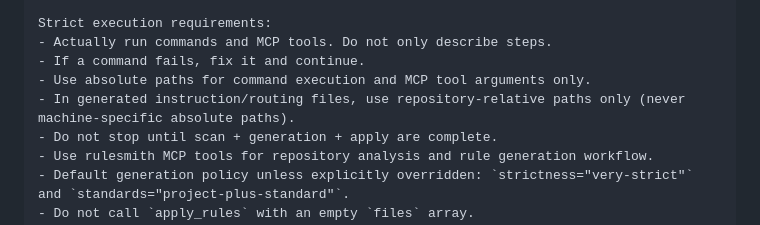
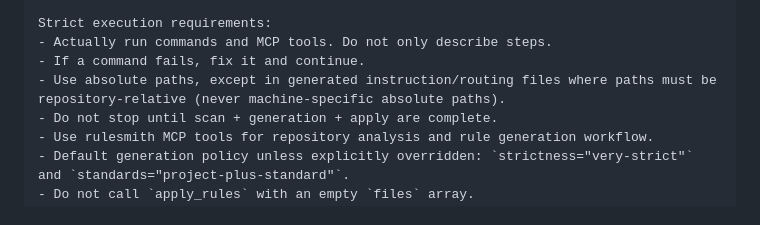
Before and after one commit to CsabaKovacs/rulesmith, a Markdown page: README.md, the part around the change. Rendered like a GitHub page.

Commit message:
docs: simplify absolute-path exception wording

```diff
--- a/README.md
+++ b/README.md
@@ -48,8 +48,7 @@ Maximum targets per batch (recommended 1-2, default 2):
 Strict execution requirements:
 - Actually run commands and MCP tools. Do not only describe steps.
 - If a command fails, fix it and continue.
-- Use absolute paths for command execution and MCP tool arguments only.
-- In generated instruction/routing files, use repository-relative paths only (never machine-specific absolute paths).
+- Use absolute paths, except in generated instruction/routing files where paths must be repository-relative (never machine-specific absolute paths).
 - Do not stop until scan + generation + apply are complete.
 - Use rulesmith MCP tools for repository analysis and rule generation workflow.
 - Default generation policy unless explicitly overridden: `strictness="very-strict"` and `standards="project-plus-standard"`.
```
Also changed, not shown: docs/mcp-workflow.md (+1 -2 lines).
